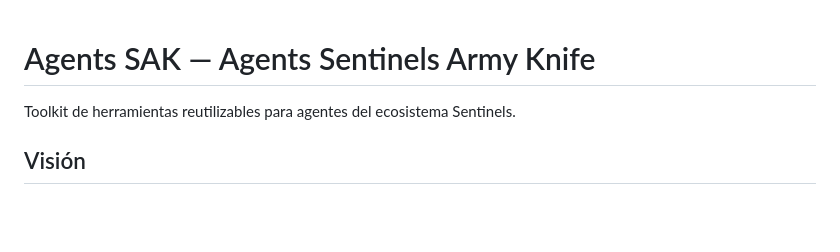
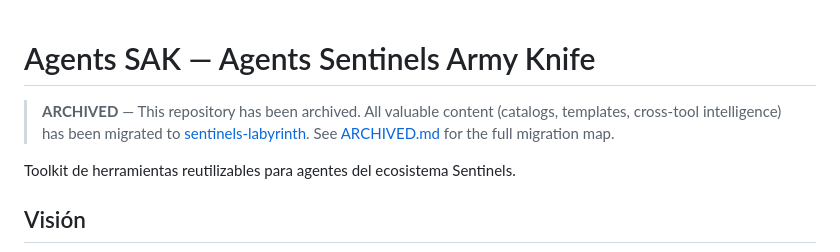
Before and after one commit to sentinels-hub/agents-sak, a Markdown page: README.md, the part around the change. Rendered like a GitHub page; blank space fills up the shorter version.

```diff
--- a/README.md
+++ b/README.md
@@ -1,4 +1,6 @@
 # Agents SAK — Agents Sentinels Army Knife
+
+> **ARCHIVED** — This repository has been archived. All valuable content (catalogs, templates, cross-tool intelligence) has been migrated to [sentinels-labyrinth](https://github.com/sentinels-hub/sentinels-labyrinth). See [ARCHIVED.md](ARCHIVED.md) for the full migration map.
 
 Toolkit de herramientas reutilizables para agentes del ecosistema Sentinels.
 
```
Also changed, not shown: ARCHIVED.md (added, +57 -0 lines).
